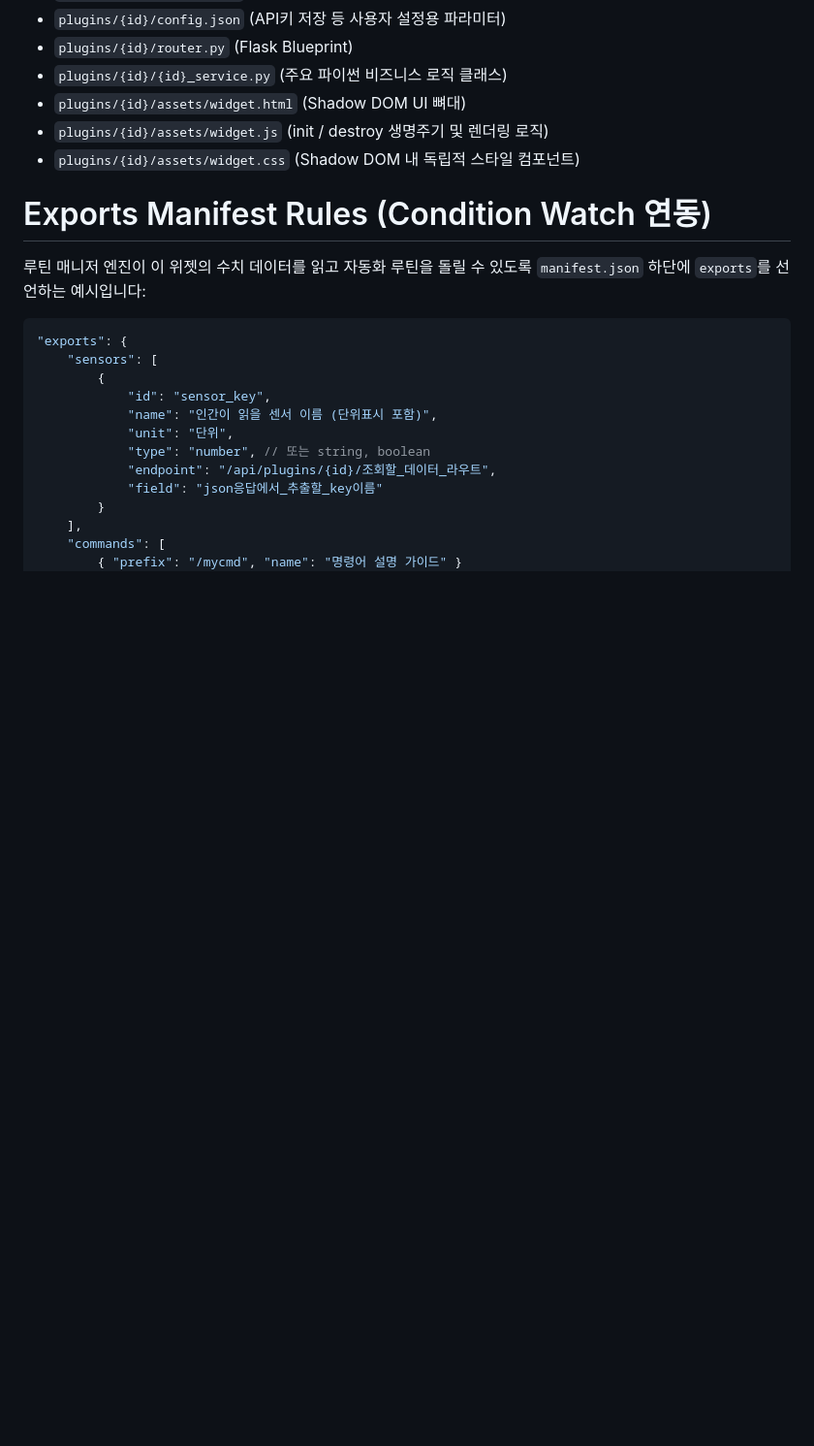
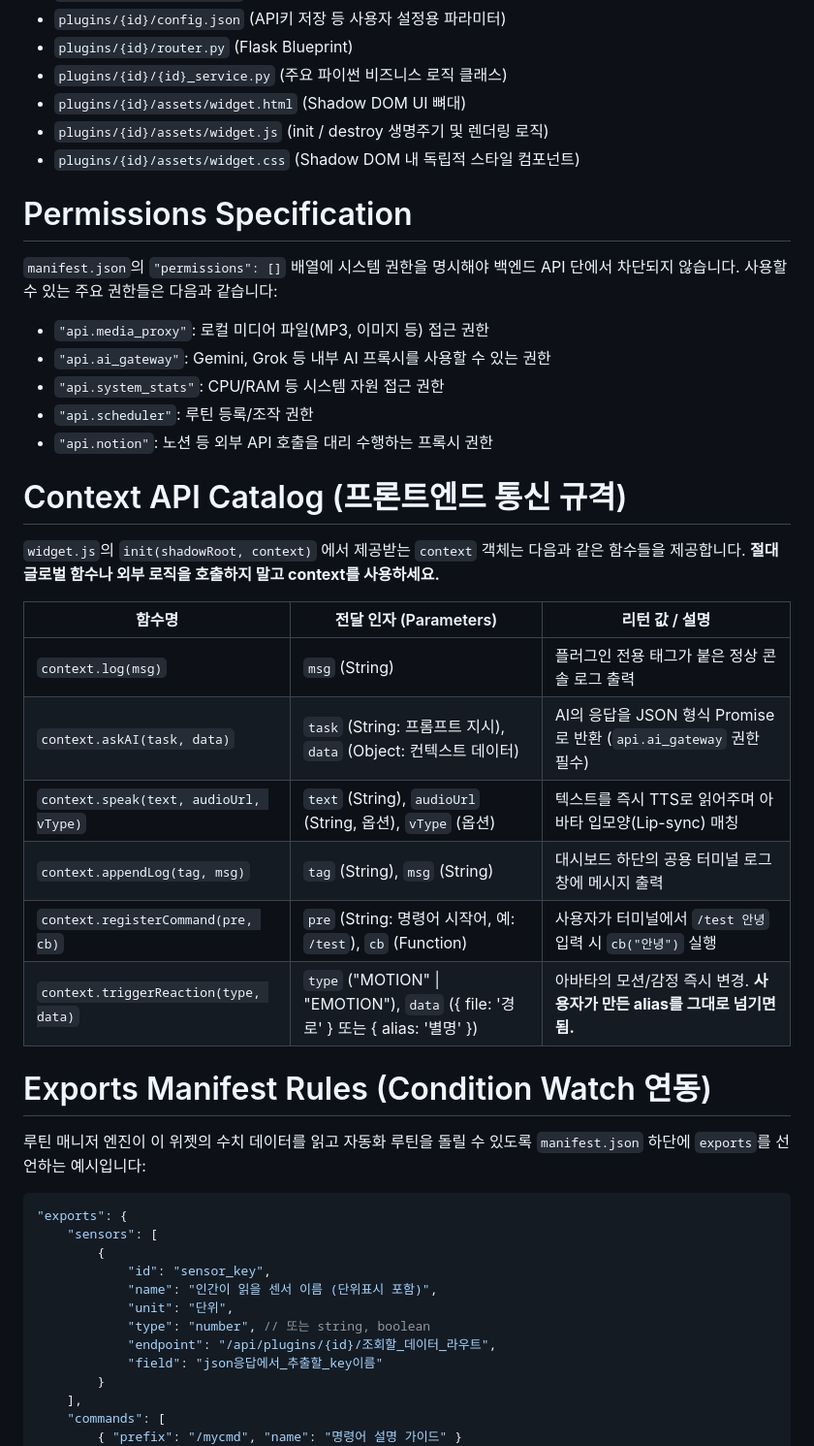
Before and after one commit to leeyj/aegis_avata, a Markdown page: docs/AI_AGENT_PROMPT.md, the part around one of its changes. Shown at 97% size. Drawn GitHub-style; blank space fills up the shorter version.

````diff
--- a/docs/AI_AGENT_PROMPT.md
+++ b/docs/AI_AGENT_PROMPT.md
@@ -42,6 +42,26 @@
 - `plugins/{id}/assets/widget.js` (init / destroy 생명주기 및 렌더링 로직)
 - `plugins/{id}/assets/widget.css` (Shadow DOM 내 독립적 스타일 컴포넌트)
 
+# Permissions Specification
+`manifest.json`의 `"permissions": []` 배열에 시스템 권한을 명시해야 백엔드 API 단에서 차단되지 않습니다. 사용할 수 있는 주요 권한들은 다음과 같습니다:
+- `"api.media_proxy"`: 로컬 미디어 파일(MP3, 이미지 등) 접근 권한
+- `"api.ai_gateway"`: Gemini, Grok 등 내부 AI 프록시를 사용할 수 있는 권한
+- `"api.system_stats"`: CPU/RAM 등 시스템 자원 접근 권한
+- `"api.scheduler"`: 루틴 등록/조작 권한
+- `"api.notion"`: 노션 등 외부 API 호출을 대리 수행하는 프록시 권한
+
+# Context API Catalog (프론트엔드 통신 규격)
+`widget.js`의 `init(shadowRoot, context)` 에서 제공받는 `context` 객체는 다음과 같은 함수들을 제공합니다. **절대 글로벌 함수나 외부 로직을 호출하지 말고 context를 사용하세요.**
+
+| 함수명 | 전달 인자 (Parameters) | 리턴 값 / 설명 |
+|---|---|---|
+| `context.log(msg)` | `msg` (String) | 플러그인 전용 태그가 붙은 정상 콘솔 로그 출력 |
+| `context.askAI(task, data)` | `task` (String: 프롬프트 지시), `data` (Object: 컨텍스트 데이터) | AI의 응답을 JSON 형식 Promise로 반환 (`api.ai_gateway` 권한 필수) |
+| `context.speak(text, audioUrl, vType)`| `text` (String), `audioUrl` (String, 옵션), `vType` (옵션) | 텍스트를 즉시 TTS로 읽어주며 아바타 입모양(Lip-sync) 매칭 |
+| `context.appendLog(tag, msg)` | `tag` (String), `msg` (String) | 대시보드 하단의 공용 터미널 로그창에 메시지 출력 |
+| `context.registerCommand(pre, cb)` | `pre` (String: 명령어 시작어, 예: `/test`), `cb` (Function) | 사용자가 터미널에서 `/test 안녕` 입력 시 `cb("안녕")` 실행 |
+| `context.triggerReaction(type, data)`| `type` ("MOTION" \| "EMOTION"), `data` ({ file: '경로' } 또는 { alias: '별명' }) | 아바타의 모션/감정 즉시 변경. **사용자가 만든 alias를 그대로 넘기면 됨.** |
+
 # Exports Manifest Rules (Condition Watch 연동)
 루틴 매니저 엔진이 이 위젯의 수치 데이터를 읽고 자동화 루틴을 돌릴 수 있도록 `manifest.json` 하단에 `exports`를 선언하는 예시입니다:
 ```json
````
Also changed, not shown: other parts of docs/AI_AGENT_PROMPT.md (+62 -0 lines).
